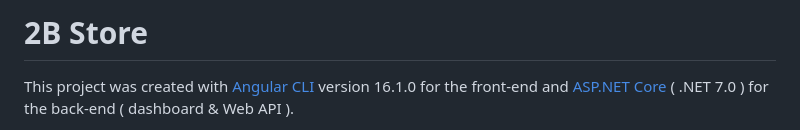
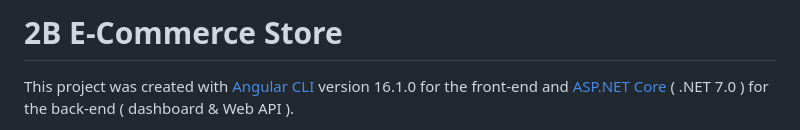
Before and after one commit to Dvloper-Ibrahim/2B_E-Commerce_Store, a Markdown page: README.md, the part around the change printed below. Rendered like a GitHub page.

```diff
--- a/README.md
+++ b/README.md
@@ -1,4 +1,4 @@
-# 2B Store
+# 2B E-Commerce Store
 
 This project was created with [Angular CLI](https://github.com/angular/angular-cli) version 16.1.0 for the front-end and [ASP.NET Core](https://github.com/dotnet/AspNetCore.Docs) ( .NET 7.0 ) for the back-end ( dashboard & Web API ).
 
```
Also changed, not shown: other parts of README.md (+1 -1 lines).
